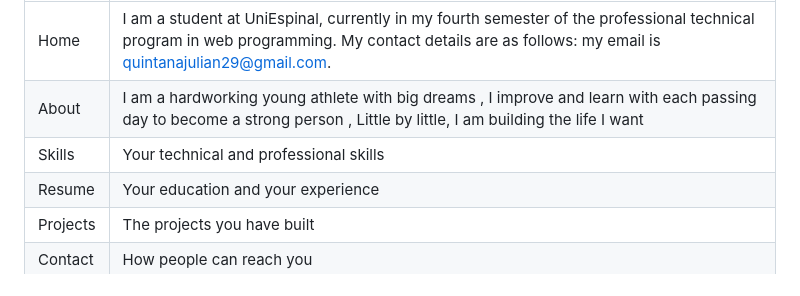
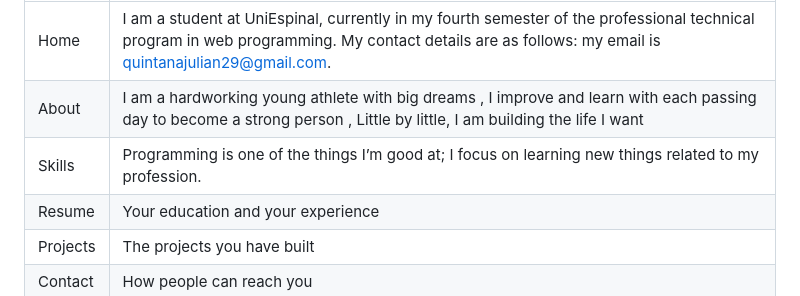
Before and after one commit to OscarQuintana2008/Uniespinal-Oscar, a Markdown page: README.md, the part around the change. Rendered like a GitHub page.

Commit message:
Revise Skills section in README
Updated the Skills section to reflect programming focus.

```diff
--- a/README.md
+++ b/README.md
@@ -15,7 +15,7 @@ A public web page with six sections:
 |---|---|
 | Home |I am a student at UniEspinal, currently in my fourth semester of the professional technical program in web programming. My contact details are as follows: my email is quintanajulian29@gmail.com.|
 | About |I am a hardworking young athlete with big dreams , I improve and learn with each passing day to become a strong person , Little by little, I am building the life I want |
-| Skills | Your technical and professional skills |
+| Skills | Programming is one of the things I’m good at; I focus on learning new things related to my profession. |
 | Resume | Your education and your experience |
 | Projects | The projects you have built |
 | Contact | How people can reach you |
```
